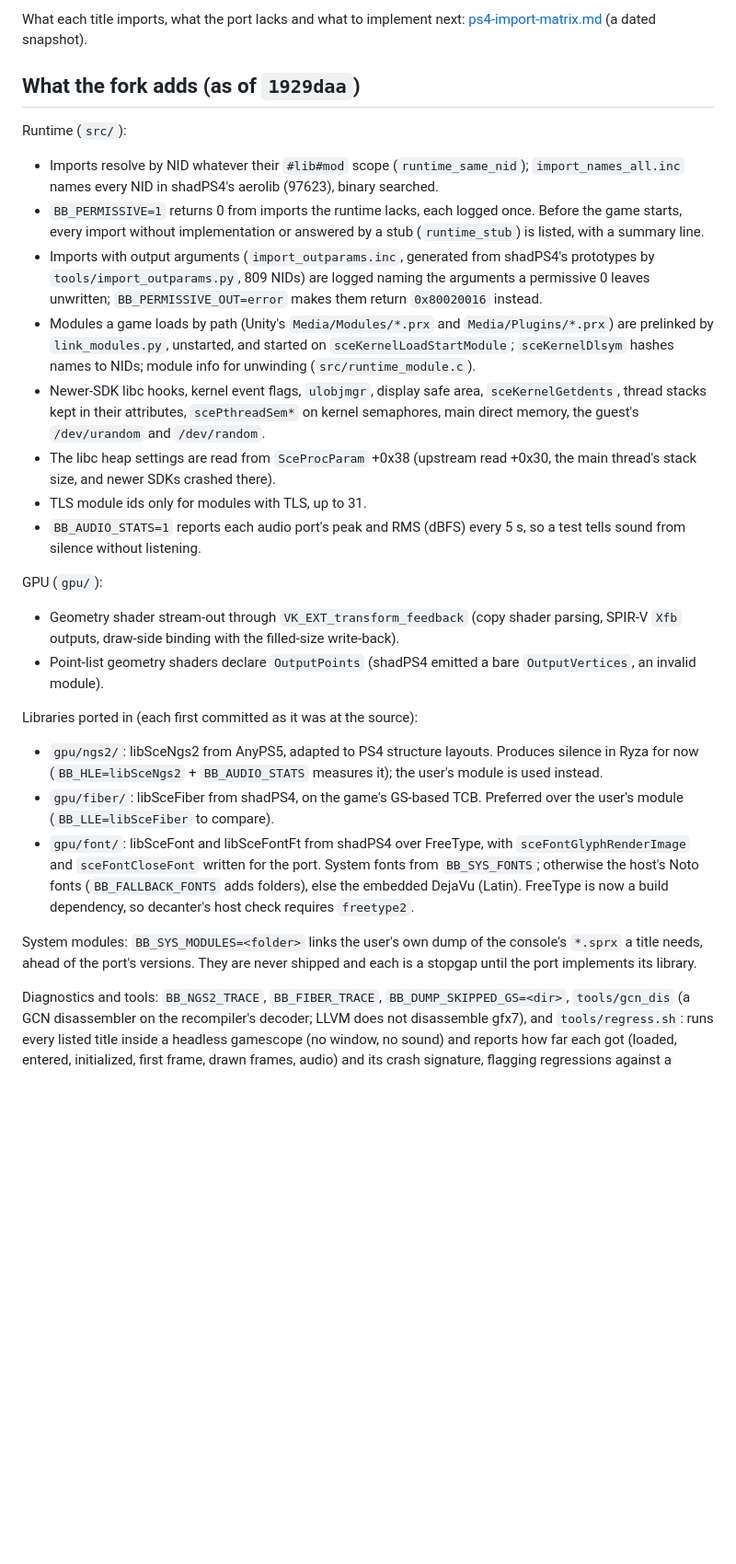
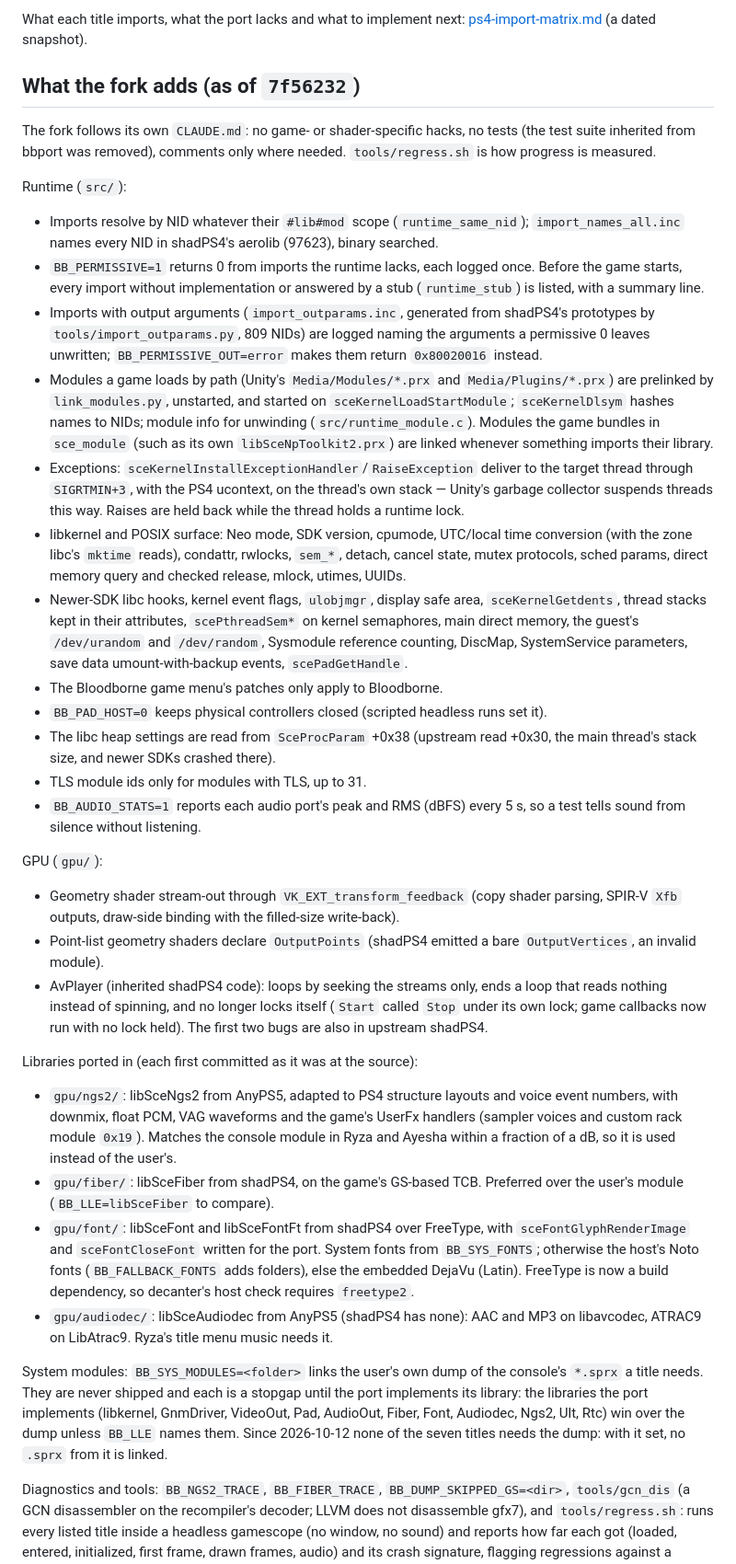
Before and after one commit to yerasuu/decanter, a Markdown page: docs/ps4-ports.md, the part around one of its changes. Shown at 92% size. Rendered like a GitHub page; blank space fills up the shorter version.

```diff
--- a/docs/ps4-ports.md
+++ b/docs/ps4-ports.md
@@ -22,7 +22,11 @@ resolution, event flags), so they are fixed once, in the fork.
 What each title imports, what the port lacks and what to implement next:
 [ps4-import-matrix.md](ps4-import-matrix.md) (a dated snapshot).
 
-## What the fork adds (as of `1929daa`)
+## What the fork adds (as of `7f56232`)
+
+The fork follows its own `CLAUDE.md`: no game- or shader-specific hacks,
+no tests (the test suite inherited from bbport was removed), comments only
+where needed. `tools/regress.sh` is how progress is measured.
 
 Runtime (`src/`):
 
@@ -41,10 +45,26 @@ Runtime (`src/`):
   `Media/Plugins/*.prx`) are prelinked by `link_modules.py`, unstarted,
   and started on `sceKernelLoadStartModule`; `sceKernelDlsym` hashes
   names to NIDs; module info for unwinding (`src/runtime_module.c`).
+  Modules the game bundles in `sce_module` (such as its own
+  `libSceNpToolkit2.prx`) are linked whenever something imports their
+  library.
+- Exceptions: `sceKernelInstallExceptionHandler`/`RaiseException` deliver
+  to the target thread through `SIGRTMIN+3`, with the PS4 ucontext, on the
+  thread's own stack — Unity's garbage collector suspends threads this
+  way. Raises are held back while the thread holds a runtime lock.
+- libkernel and POSIX surface: Neo mode, SDK version, cpumode, UTC/local
+  time conversion (with the zone libc's `mktime` reads), condattr,
+  rwlocks, `sem_*`, detach, cancel state, mutex protocols, sched params,
+  direct memory query and checked release, mlock, utimes, UUIDs.
 - Newer-SDK libc hooks, kernel event flags, `ulobjmgr`, display safe
   area, `sceKernelGetdents`, thread stacks kept in their attributes,
   `scePthreadSem*` on kernel semaphores, main direct memory, the guest's
-  `/dev/urandom` and `/dev/random`.
+  `/dev/urandom` and `/dev/random`, Sysmodule reference counting, DiscMap,
+  SystemService parameters, save data umount-with-backup events,
+  `scePadGetHandle`.
+- The Bloodborne game menu's patches only apply to Bloodborne.
+- `BB_PAD_HOST=0` keeps physical controllers closed (scripted headless
+  runs set it).
 - The libc heap settings are read from `SceProcParam` +0x38 (upstream
   read +0x30, the main thread's stack size, and newer SDKs crashed there).
 - TLS module ids only for modules with TLS, up to 31.
@@ -58,12 +78,18 @@ GPU (`gpu/`):
   filled-size write-back).
 - Point-list geometry shaders declare `OutputPoints` (shadPS4 emitted a
   bare `OutputVertices`, an invalid module).
+- AvPlayer (inherited shadPS4 code): loops by seeking the streams only,
+  ends a loop that reads nothing instead of spinning, and no longer locks
+  itself (`Start` called `Stop` under its own lock; game callbacks now run
+  with no lock held). The first two bugs are also in upstream shadPS4.
 
 Libraries ported in (each first committed as it was at the source):
 
 - `gpu/ngs2/`: libSceNgs2 from AnyPS5, adapted to PS4 structure
-  layouts. Produces silence in Ryza for now (`BB_HLE=libSceNgs2` +
-  `BB_AUDIO_STATS` measures it); the user's module is used instead.
+  layouts and voice event numbers, with downmix, float PCM, VAG waveforms
+  and the game's UserFx handlers (sampler voices and custom rack module
+  `0x19`). Matches the console module in Ryza and Ayesha within a fraction
+  of a dB, so it is used instead of the user's.
 - `gpu/fiber/`: libSceFiber from shadPS4, on the game's GS-based TCB.
   Preferred over the user's module (`BB_LLE=libSceFiber` to compare).
 - `gpu/font/`: libSceFont and libSceFontFt from shadPS4 over FreeType,
@@ -72,11 +98,16 @@ Libraries ported in (each first committed as it was at the source):
   (`BB_FALLBACK_FONTS` adds folders), else the embedded DejaVu (Latin).
   FreeType is now a build dependency, so decanter's host check requires
   `freetype2`.
+- `gpu/audiodec/`: libSceAudiodec from AnyPS5 (shadPS4 has none): AAC and
+  MP3 on libavcodec, ATRAC9 on LibAtrac9. Ryza's title menu music needs it.
 
 System modules: `BB_SYS_MODULES=<folder>` links the user's own dump of
-the console's `*.sprx` a title needs, ahead of the port's versions. They
-are never shipped and each is a stopgap until the port implements its
-library.
+the console's `*.sprx` a title needs. They are never shipped and each is
+a stopgap until the port implements its library: the libraries the port
+implements (libkernel, GnmDriver, VideoOut, Pad, AudioOut, Fiber, Font,
+Audiodec, Ngs2, Ult, Rtc) win over the dump unless `BB_LLE` names them.
+Since 2026-10-12 none of the seven titles needs the dump: with it set, no
+`.sprx` from it is linked.
 
 Diagnostics and tools: `BB_NGS2_TRACE`, `BB_FIBER_TRACE`,
 `BB_DUMP_SKIPPED_GS=<dir>`, `tools/gcn_dis` (a GCN disassembler on the
```
Also changed, not shown: other parts of docs/ps4-ports.md (+38 -11 lines).
